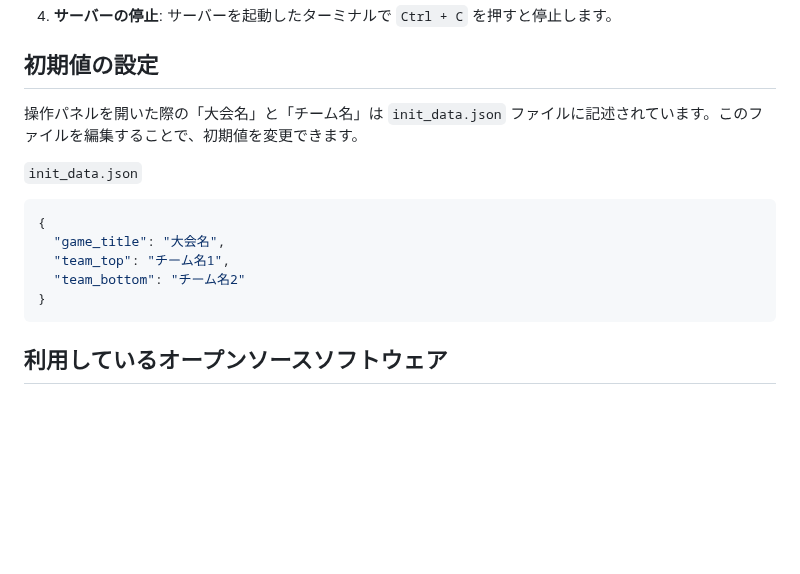
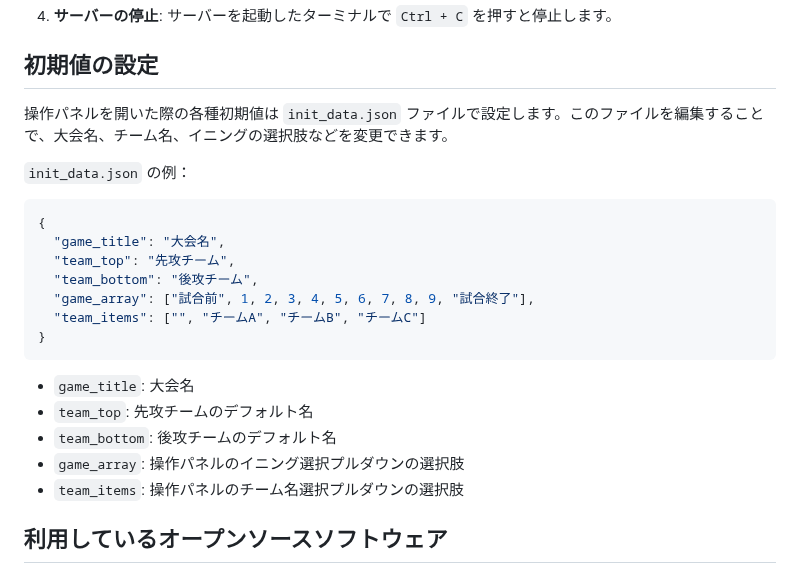
Before and after one commit to CodeforSusono/baseball_broadcast_board, a Markdown page: README.md, the part around the change. Rendered like a GitHub page; blank space fills up the shorter version.

Commit message:
Update about init_data.json

````diff
--- a/README.md
+++ b/README.md
@@ -95,17 +95,25 @@ YouTube 等のライブ配信で野球の試合を中継する際に、OBS の
 
 ## 初期値の設定
 
-操作パネルを開いた際の「大会名」と「チーム名」は `init_data.json` ファイルに記述されています。このファイルを編集することで、初期値を変更できます。
+操作パネルを開いた際の各種初期値は `init_data.json` ファイルで設定します。このファイルを編集することで、大会名、チーム名、イニングの選択肢などを変更できます。
 
-`init_data.json`
+`init_data.json` の例：
 
 ```json
 {
   "game_title": "大会名",
-  "team_top": "チーム名1",
-  "team_bottom": "チーム名2"
+  "team_top": "先攻チーム",
+  "team_bottom": "後攻チーム",
+  "game_array": ["試合前", 1, 2, 3, 4, 5, 6, 7, 8, 9, "試合終了"],
+  "team_items": ["", "チームA", "チームB", "チームC"]
 }
 ```
+
+- `game_title`: 大会名
+- `team_top`: 先攻チームのデフォルト名
+- `team_bottom`: 後攻チームのデフォルト名
+- `game_array`: 操作パネルのイニング選択プルダウンの選択肢
+- `team_items`: 操作パネルのチーム名選択プルダウンの選択肢
 
 ## 利用しているオープンソースソフトウェア
 
````
